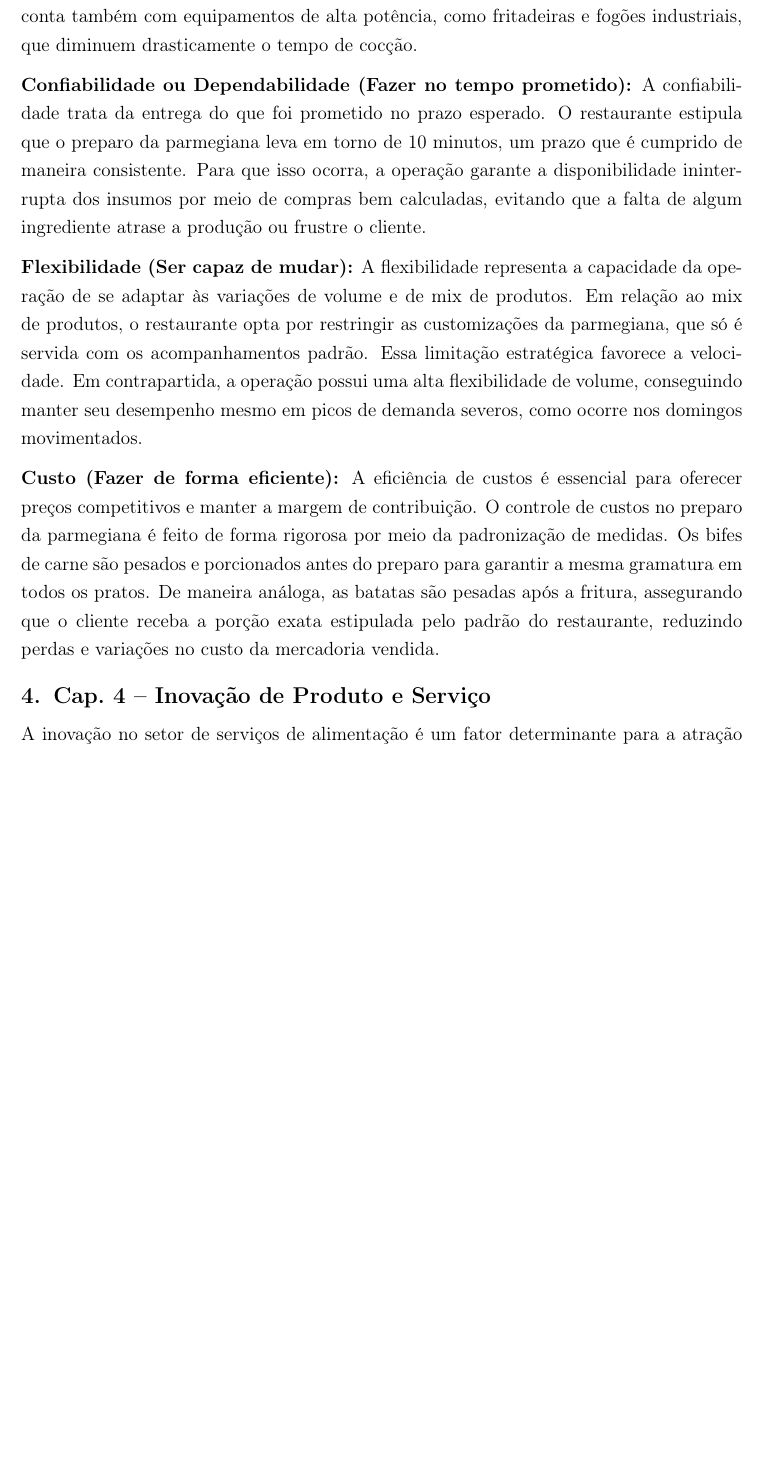
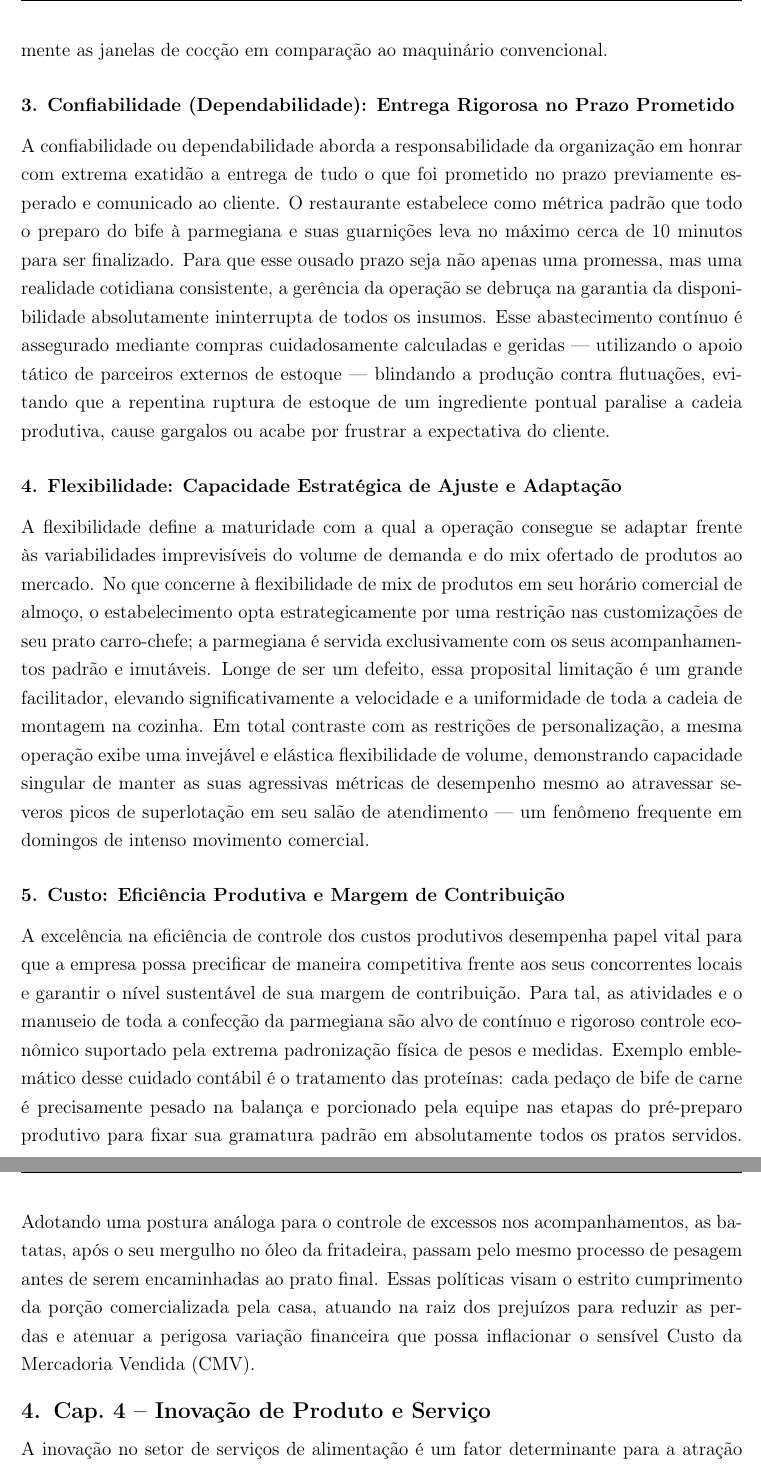
Before and after one commit to TiagoUNB/ProjetoFinalGPEQ, a LaTeX document (DocumentoProjeto.tex): part of page 7 of 18 before the commit and two parts of pages 8 and 9 of 19 after it, the two joined at a grey line, cut at the place of the change, the shorter picture padded with empty space. Compiled offline with pdfLaTeX.

Commit message:
"docs: atualiza título e expande a seção de estratégia da   produção"

```diff
--- a/DocumentoProjeto.tex
+++ b/DocumentoProjeto.tex
@@ -189,11 +190,18 @@ Para compreender como a operação suporta essa estratégia, é necessário anal
 
-\textbf{Velocidade (Fazer as coisas rápido):} A velocidade está relacionada à redução do tempo de ciclo, ou seja, o tempo entre o pedido e a entrega da refeição. A operação atinge alta velocidade por meio da técnica de \textit{mise-en-place}: todos os ingredientes já estão separados, cortados e organizados antes mesmo da chegada dos pedidos. O processo conta também com equipamentos de alta potência, como fritadeiras e fogões industriais, que diminuem drasticamente o tempo de cocção.
+\subsubsection*{1. Qualidade: Fazer as Coisas Certas Consistentemente}
+Na robusta teoria de operações, a qualidade refere-se à habilidade do produto ou serviço de atender ou até mesmo superar as especificações e as expectativas inerentes do cliente de forma consistente e padronizada. No contexto do Tarumã, a qualidade material do produto final é zelada e garantida pela manutenção de um perfil de sabor sempre constante. Isso se materializa através de bifes metodicamente e corretamente empanados que não se desfazem, do uso de ingredientes com alto nível de frescor e de um estrito controle térmico, aspectos que juntos asseguram que o prato chegue perfeitamente quente e com o queijo derretido idealmente à mesa do cliente. Sob a ótica do serviço, a qualidade transcende o prato, manifestando-se em um atendimento interpessoal cordial e empático, aliado à exatidão milimétrica do registro do pedido no sistema de comanda eletrônica, um fator crítico para reduzir de imediato as taxas de erros, retrabalhos e eventuais devoluções por parte do cliente.
 
-\textbf{Confiabilidade ou Dependabilidade (Fazer no tempo prometido):} A confiabilidade trata da entrega do que foi prometido no prazo esperado. O restaurante estipula que o preparo da parmegiana leva em torno de 10 minutos, um prazo que é cumprido de maneira consistente. Para que isso ocorra, a operação garante a disponibilidade ininterrupta dos insumos por meio de compras bem calculadas, evitando que a falta de algum ingrediente atrase a produção ou frustre o cliente.
+\subsubsection*{2. Velocidade: Rapidez e Otimização do Tempo de Resposta}
+A velocidade, no setor de restaurantes, está intrínseca e diretamente correlacionada à redução do chamado tempo de ciclo (\textit{lead time}), ou seja, o intervalo temporal decorrido entre o registro exato do pedido pelo garçom e a entrega do prato finalizado à mesa. A operação do restaurante atinge notáveis taxas de velocidade devido à forte e metódica adesão à técnica culinária de \textit{mise en place}. Nesse sistema de trabalho, todos os componentes e ingredientes base já encontram-se rigorosamente separados, pré-cozidos, cortados e organizados nas estações da cozinha muito antes do início do pico de pedidos. Somado ao preparo humano, a operação apoia-se firmemente em uma robusta infraestrutura de equipamentos de alta potência energética e capacidade, destacando-se as fritadeiras de imersão rápida e os imponentes fogões industriais de múltiplas bocas, reduzindo drasticamente as janelas de cocção em comparação ao maquinário convencional.
 
-\textbf{Flexibilidade (Ser capaz de mudar):} A flexibilidade representa a capacidade da operação de se adaptar às variações de volume e de mix de produtos. Em relação ao mix de produtos, o restaurante opta por restringir as customizações da parmegiana, que só é servida com os acompanhamentos padrão. Essa limitação estratégica favorece a velocidade. Em contrapartida, a operação possui uma alta flexibilidade de volume, conseguindo manter seu desempenho mesmo em picos de demanda severos, como ocorre nos domingos movimentados.
+\subsubsection*{3. Confiabilidade (Dependabilidade): Entrega Rigorosa no Prazo Prometido}
+A confiabilidade ou dependabilidade aborda a responsabilidade da organização em honrar com extrema exatidão a entrega de tudo o que foi prometido no prazo previamente esperado e comunicado ao cliente. O restaurante estabelece como métrica padrão que todo o preparo do bife à parmegiana e suas guarnições leva no máximo cerca de 10 minutos para ser finalizado. Para que esse ousado prazo seja não apenas uma promessa, mas uma realidade cotidiana consistente, a gerência da operação se debruça na garantia da disponibilidade absolutamente ininterrupta de todos os insumos. Esse abastecimento contínuo é assegurado mediante compras cuidadosamente calculadas e geridas --- utilizando o apoio tático de parceiros externos de estoque --- blindando a produção contra flutuações, evitando que a repentina ruptura de estoque de um ingrediente pontual paralise a cadeia produtiva, cause gargalos ou acabe por frustrar a expectativa do cliente.
 
-\textbf{Custo (Fazer de forma eficiente):} A eficiência de custos é essencial para oferecer preços competitivos e manter a margem de contribuição. O controle de custos no preparo da parmegiana é feito de forma rigorosa por meio da padronização de medidas. Os bifes de carne são pesados e porcionados antes do preparo para garantir a mesma gramatura em todos os pratos. De maneira análoga, as batatas são pesadas após a fritura, assegurando que o cliente receba a porção exata estipulada pelo padrão do restaurante, reduzindo perdas e variações no custo da mercadoria vendida.
+\subsubsection*{4. Flexibilidade: Capacidade Estratégica de Ajuste e Adaptação}
+A flexibilidade define a maturidade com a qual a operação consegue se adaptar frente às variabilidades imprevisíveis do volume de demanda e do mix ofertado de produtos ao mercado. No que concerne à flexibilidade de mix de produtos em seu horário comercial de almoço, o estabelecimento opta estrategicamente por uma restrição nas customizações de seu prato carro-chefe; a parmegiana é servida exclusivamente com os seus acompanhamentos padrão e imutáveis. Longe de ser um defeito, essa proposital limitação é um grande facilitador, elevando significativamente a velocidade e a uniformidade de toda a cadeia de montagem na cozinha. Em total contraste com as restrições de personalização, a mesma operação exibe uma invejável e elástica flexibilidade de volume, demonstrando capacidade singular de manter as suas agressivas métricas de desempenho mesmo ao atravessar severos picos de superlotação em seu salão de atendimento --- um fenômeno frequente em domingos de intenso movimento comercial.
+
+\subsubsection*{5. Custo: Eficiência Produtiva e Margem de Contribuição}
+A excelência na eficiência de controle dos custos produtivos desempenha papel vital para que a empresa possa precificar de maneira competitiva frente aos seus concorrentes locais e garantir o nível sustentável de sua margem de contribuição. Para tal, as atividades e o manuseio de toda a confecção da parmegiana são alvo de contínuo e rigoroso controle econômico suportado pela extrema padronização física de pesos e medidas. Exemplo emblemático desse cuidado contábil é o tratamento das proteínas: cada pedaço de bife de carne é precisamente pesado na balança e porcionado pela equipe nas etapas do pré-preparo produtivo para fixar sua gramatura padrão em absolutamente todos os pratos servidos. Adotando uma postura análoga para o controle de excessos nos acompanhamentos, as batatas, após o seu mergulho no óleo da fritadeira, passam pelo mesmo processo de pesagem antes de serem encaminhadas ao prato final. Essas políticas visam o estrito cumprimento da porção comercializada pela casa, atuando na raiz dos prejuízos para reduzir as perdas e atenuar a perigosa variação financeira que possa inflacionar o sensível Custo da Mercadoria Vendida (CMV).
 
 % ============================================================
 % 4. CAP 4 – INOVAÇÃO DE PRODUTO E SERVIÇO
```
Also changed, not shown: DocumentoProjeto.tex (15 more changed lines).
